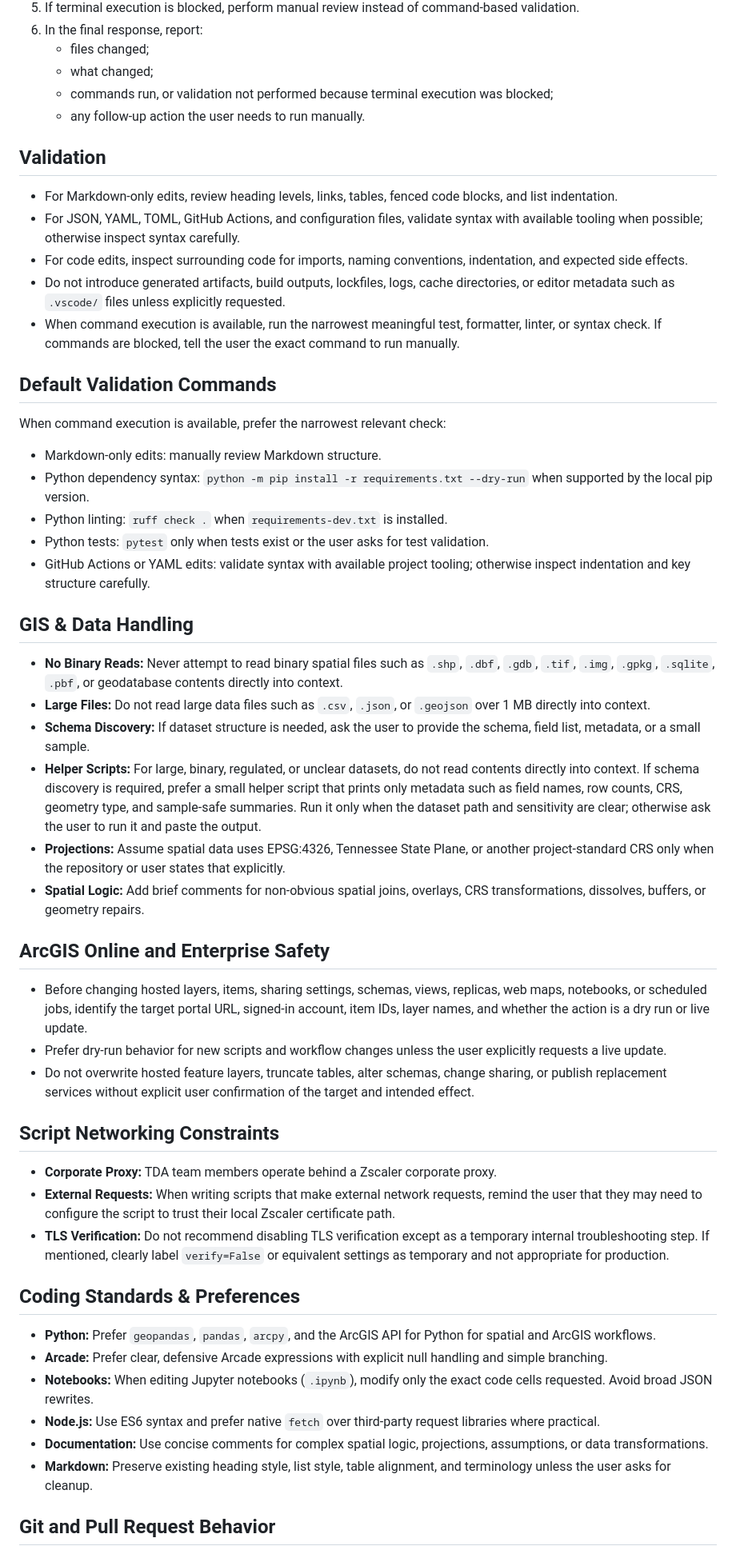
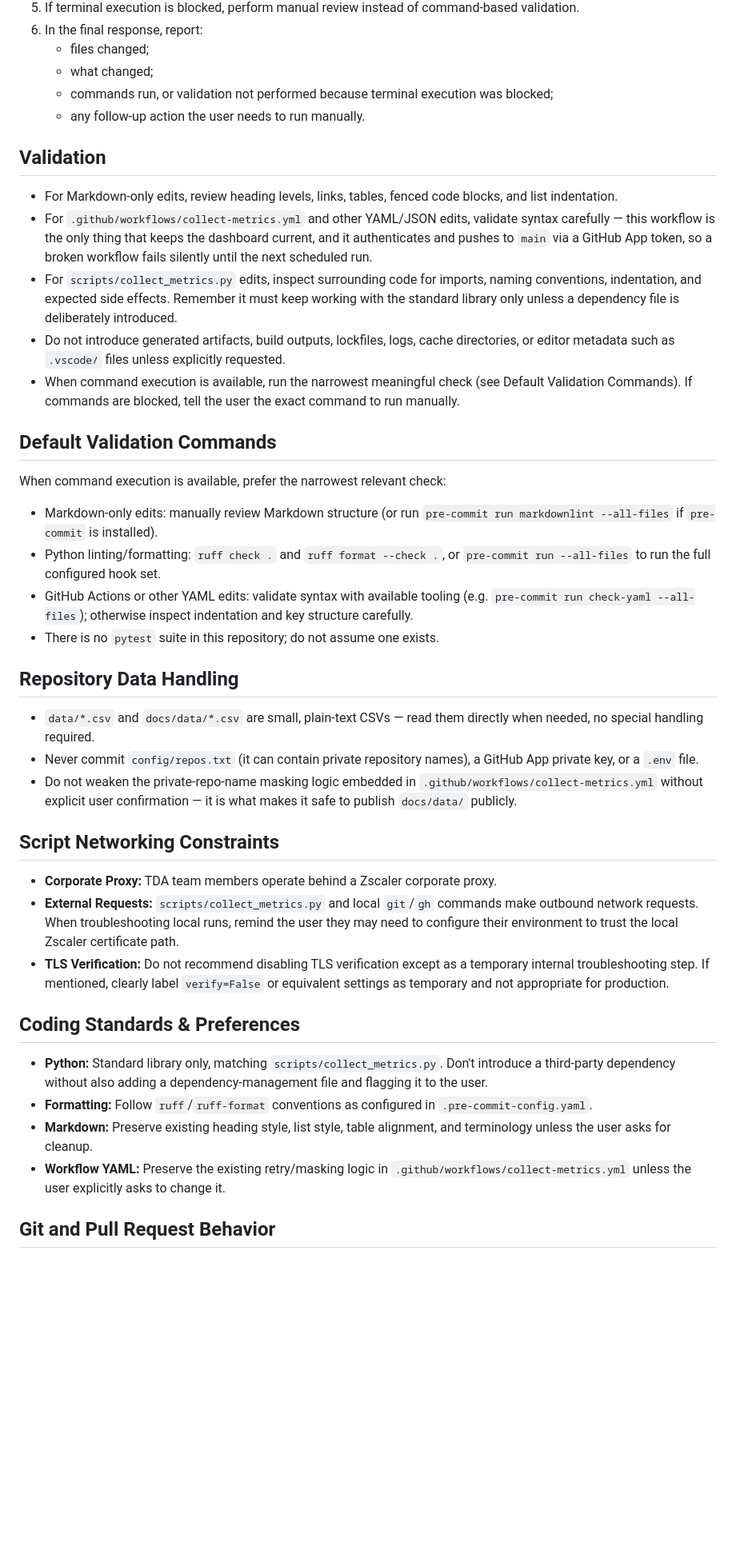
Before and after one commit to tn-dept-ag/tda-code-metrics, a Markdown page: AGENTS.md, the part around one of its changes. Shown at 80% size. Drawn GitHub-style; blank space fills up the shorter version.

Commit message:
Update AGENTS.md to clarify repository purpose and improve AI agent instructions

```diff
--- a/AGENTS.md
+++ b/AGENTS.md
@@ -72,54 +70,41 @@ Use nested `AGENTS.md` files for narrower rules that apply only to sensitive dat
    - commands run, or validation not performed because terminal execution was blocked;
    - any follow-up action the user needs to run manually.
 
-
 ## Validation
 
 - For Markdown-only edits, review heading levels, links, tables, fenced code blocks, and list indentation.
-- For JSON, YAML, TOML, GitHub Actions, and configuration files, validate syntax with available tooling when possible; otherwise inspect syntax carefully.
-- For code edits, inspect surrounding code for imports, naming conventions, indentation, and expected side effects.
+- For `.github/workflows/collect-metrics.yml` and other YAML/JSON edits, validate syntax carefully — this workflow is the only thing that keeps the dashboard current, and it authenticates and pushes to `main` via a GitHub App token, so a broken workflow fails silently until the next scheduled run.
+- For `scripts/collect_metrics.py` edits, inspect surrounding code for imports, naming conventions, indentation, and expected side effects. Remember it must keep working with the standard library only unless a dependency file is deliberately introduced.
 - Do not introduce generated artifacts, build outputs, lockfiles, logs, cache directories, or editor metadata such as `.vscode/` files unless explicitly requested.
-- When command execution is available, run the narrowest meaningful test, formatter, linter, or syntax check. If commands are blocked, tell the user the exact command to run manually.
+- When command execution is available, run the narrowest meaningful check (see Default Validation Commands). If commands are blocked, tell the user the exact command to run manually.
 
 ## Default Validation Commands
 
 When command execution is available, prefer the narrowest relevant check:
 
-- Markdown-only edits: manually review Markdown structure.
-- Python dependency syntax: `python -m pip install -r requirements.txt --dry-run` when supported by the local pip version.
-- Python linting: `ruff check .` when `requirements-dev.txt` is installed.
-- Python tests: `pytest` only when tests exist or the user asks for test validation.
-- GitHub Actions or YAML edits: validate syntax with available project tooling; otherwise inspect indentation and key structure carefully.
+- Markdown-only edits: manually review Markdown structure (or run `pre-commit run markdownlint --all-files` if `pre-commit` is installed).
+- Python linting/formatting: `ruff check .` and `ruff format --check .`, or `pre-commit run --all-files` to run the full configured hook set.
+- GitHub Actions or other YAML edits: validate syntax with available tooling (e.g. `pre-commit run check-yaml --all-files`); otherwise inspect indentation and key structure carefully.
+- There is no `pytest` suite in this repository; do not assume one exists.
 
-## GIS & Data Handling
+## Repository Data Handling
 
-- **No Binary Reads:** Never attempt to read binary spatial files such as `.shp`, `.dbf`, `.gdb`, `.tif`, `.img`, `.gpkg`, `.sqlite`, `.pbf`, or geodatabase contents directly into context.
-- **Large Files:** Do not read large data files such as `.csv`, `.json`, or `.geojson` over 1 MB directly into context.
-- **Schema Discovery:** If dataset structure is needed, ask the user to provide the schema, field list, metadata, or a small sample.
-- **Helper Scripts:** For large, binary, regulated, or unclear datasets, do not read contents directly into context. If schema discovery is required, prefer a small helper script that prints only metadata such as field names, row counts, CRS, geometry type, and sample-safe summaries. Run it only when the dataset path and sensitivity are clear; otherwise ask the user to run it and paste the output.
-- **Projections:** Assume spatial data uses EPSG:4326, Tennessee State Plane, or another project-standard CRS only when the repository or user states that explicitly.
-- **Spatial Logic:** Add brief comments for non-obvious spatial joins, overlays, CRS transformations, dissolves, buffers, or geometry repairs.
-
-## ArcGIS Online and Enterprise Safety
-
-- Before changing hosted layers, items, sharing settings, schemas, views, replicas, web maps, notebooks, or scheduled jobs, identify the target portal URL, signed-in account, item IDs, layer names, and whether the action is a dry run or live update.
-- Prefer dry-run behavior for new scripts and workflow changes unless the user explicitly requests a live update.
-- Do not overwrite hosted feature layers, truncate tables, alter schemas, change sharing, or publish replacement services without explicit user confirmation of the target and intended effect.
+- `data/*.csv` and `docs/data/*.csv` are small, plain-text CSVs — read them directly when needed, no special handling required.
+- Never commit `config/repos.txt` (it can contain private repository names), a GitHub App private key, or a `.env` file.
+- Do not weaken the private-repo-name masking logic embedded in `.github/workflows/collect-metrics.yml` without explicit user confirmation — it is what makes it safe to publish `docs/data/` publicly.
 
 ## Script Networking Constraints
 
 - **Corporate Proxy:** TDA team members operate behind a Zscaler corporate proxy.
-- **External Requests:** When writing scripts that make external network requests, remind the user that they may need to configure the script to trust their local Zscaler certificate path.
+- **External Requests:** `scripts/collect_metrics.py` and local `git`/`gh` commands make outbound network requests. When troubleshooting local runs, remind the user they may need to configure their environment to trust the local Zscaler certificate path.
 - **TLS Verification:** Do not recommend disabling TLS verification except as a temporary internal troubleshooting step. If mentioned, clearly label `verify=False` or equivalent settings as temporary and not appropriate for production.
 
 ## Coding Standards & Preferences
 
-- **Python:** Prefer `geopandas`, `pandas`, `arcpy`, and the ArcGIS API for Python for spatial and ArcGIS workflows.
-- **Arcade:** Prefer clear, defensive Arcade expressions with explicit null handling and simple branching.
-- **Notebooks:** When editing Jupyter notebooks (`.ipynb`), modify only the exact code cells requested. Avoid broad JSON rewrites.
-- **Node.js:** Use ES6 syntax and prefer native `fetch` over third-party request libraries where practical.
-- **Documentation:** Use concise comments for complex spatial logic, projections, assumptions, or data transformations.
+- **Python:** Standard library only, matching `scripts/collect_metrics.py`. Don't introduce a third-party dependency without also adding a dependency-management file and flagging it to the user.
+- **Formatting:** Follow `ruff`/`ruff-format` conventions as configured in `.pre-commit-config.yaml`.
 - **Markdown:** Preserve existing heading style, list style, table alignment, and terminology unless the user asks for cleanup.
+- **Workflow YAML:** Preserve the existing retry/masking logic in `.github/workflows/collect-metrics.yml` unless the user explicitly asks to change it.
 
 ## Git and Pull Request Behavior
 
```
Also changed, not shown: other parts of AGENTS.md (+23 -25 lines).
